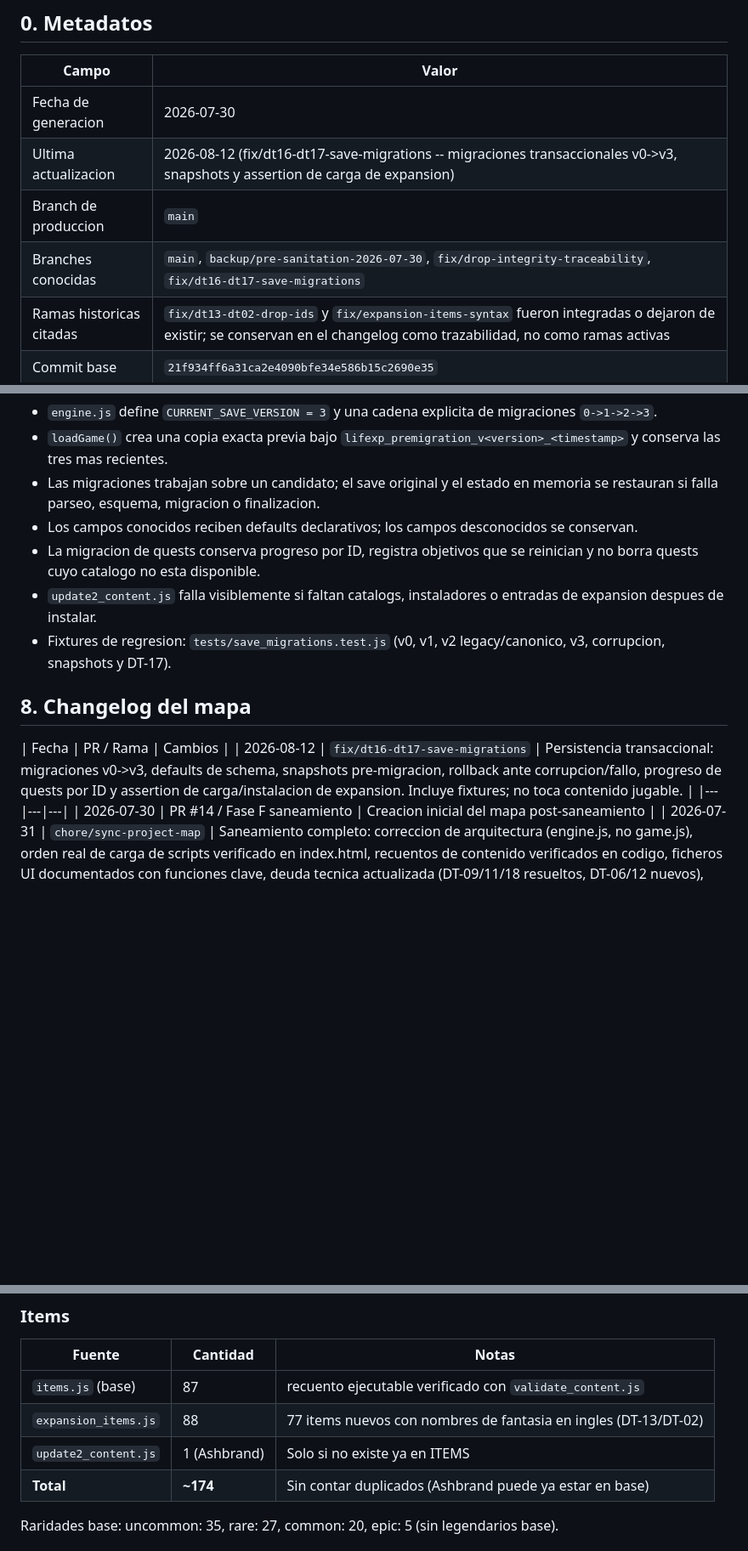
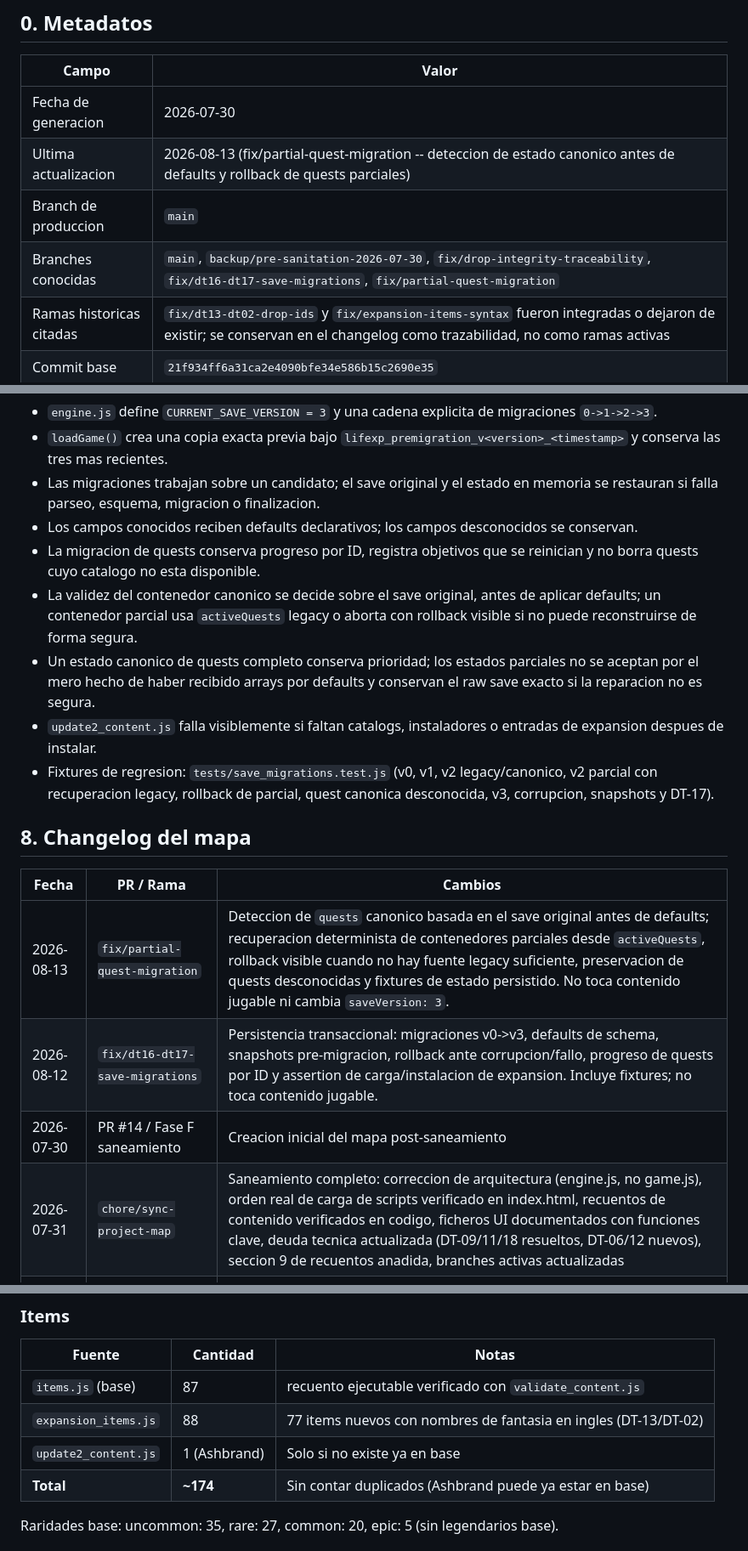
Before and after one commit to final2raven-coder/lifexp, a Markdown page: PROJECT_MAP.md, 3 parts joined by grey strips. Shown at 85% size. Rendered like a GitHub page; blank space fills up the shorter version.

Commit message:
docs: update save migration map

```diff
--- a/PROJECT_MAP.md
+++ b/PROJECT_MAP.md
@@ -11,9 +11,9 @@
 | Campo | Valor |
 |---|---|
 | Fecha de generacion | 2026-07-30 |
-| Ultima actualizacion | 2026-08-12 (fix/dt16-dt17-save-migrations -- migraciones transaccionales v0->v3, snapshots y assertion de carga de expansion) |
+| Ultima actualizacion | 2026-08-13 (fix/partial-quest-migration -- deteccion de estado canonico antes de defaults y rollback de quests parciales) |
 | Branch de produccion | `main` |
-| Branches conocidas | `main`, `backup/pre-sanitation-2026-07-30`, `fix/drop-integrity-traceability`, `fix/dt16-dt17-save-migrations` |
+| Branches conocidas | `main`, `backup/pre-sanitation-2026-07-30`, `fix/drop-integrity-traceability`, `fix/dt16-dt17-save-migrations`, `fix/partial-quest-migration` |
 | Ramas historicas citadas | `fix/dt13-dt02-drop-ids` y `fix/expansion-items-syntax` fueron integradas o dejaron de existir; se conservan en el changelog como trazabilidad, no como ramas activas |
 | Commit base | `21f934ff6a31ca2e4090bfe34e586b15c2690e35` |
 | Build string | `LIFE_XP_BUILD = 'v13.6-inventory-language-boundary'` |
@@ -342,14 +342,17 @@ Cada vez que se anade un nuevo `.js` a la app, seguir estos pasos en orden:
 - Las migraciones trabajan sobre un candidato; el save original y el estado en memoria se restauran si falla parseo, esquema, migracion o finalizacion.
 - Los campos conocidos reciben defaults declarativos; los campos desconocidos se conservan.
 - La migracion de quests conserva progreso por ID, registra objetivos que se reinician y no borra quests cuyo catalogo no esta disponible.
+- La validez del contenedor canonico se decide sobre el save original, antes de aplicar defaults; un contenedor parcial usa `activeQuests` legacy o aborta con rollback visible si no puede reconstruirse de forma segura.
+- Un estado canonico de quests completo conserva prioridad; los estados parciales no se aceptan por el mero hecho de haber recibido arrays por defaults y conservan el raw save exacto si la reparacion no es segura.
 - `update2_content.js` falla visiblemente si faltan catalogs, instaladores o entradas de expansion despues de instalar.
-- Fixtures de regresion: `tests/save_migrations.test.js` (v0, v1, v2 legacy/canonico, v3, corrupcion, snapshots y DT-17).
+- Fixtures de regresion: `tests/save_migrations.test.js` (v0, v1, v2 legacy/canonico, v2 parcial con recuperacion legacy, rollback de parcial, quest canonica desconocida, v3, corrupcion, snapshots y DT-17).
 
 ## 8. Changelog del mapa
 
 | Fecha | PR / Rama | Cambios |
+|---|---|---|
+| 2026-08-13 | `fix/partial-quest-migration` | Deteccion de `quests` canonico basada en el save original antes de defaults; recuperacion determinista de contenedores parciales desde `activeQuests`, rollback visible cuando no hay fuente legacy suficiente, preservacion de quests desconocidas y fixtures de estado persistido. No toca contenido jugable ni cambia `saveVersion: 3`. |
 | 2026-08-12 | `fix/dt16-dt17-save-migrations` | Persistencia transaccional: migraciones v0->v3, defaults de schema, snapshots pre-migracion, rollback ante corrupcion/fallo, progreso de quests por ID y assertion de carga/instalacion de expansion. Incluye fixtures; no toca contenido jugable. |
-|---|---|---|
 | 2026-07-30 | PR #14 / Fase F saneamiento | Creacion inicial del mapa post-saneamiento |
 | 2026-07-31 | `chore/sync-project-map` | Saneamiento completo: correccion de arquitectura (engine.js, no game.js), orden real de carga de scripts verificado en index.html, recuentos de contenido verificados en codigo, ficheros UI documentados con funciones clave, deuda tecnica actualizada (DT-09/11/18 resueltos, DT-06/12 nuevos), seccion 9 de recuentos anadida, branches activas actualizadas |
 | 2026-07-31 | `feat/content-validator` | Anadido `validate_content.js` (seccion 2f y seccion 10); invariante 9 anadida; DT-13/14 nuevos (detectados por validador); DT-02 marcado como detectado; branches activas actualizadas |
@@ -381,7 +384,7 @@ Cada vez que se anade un nuevo `.js` a la app, seguir estos pasos en orden:
 |---|---|---|
 | `items.js` (base) | 87 | recuento ejecutable verificado con `validate_content.js` |
 | `expansion_items.js` | 88 | 77 items nuevos con nombres de fantasia en ingles (DT-13/DT-02) |
-| `update2_content.js` | 1 (Ashbrand) | Solo si no existe ya en ITEMS |
+| `update2_content.js` | 1 (Ashbrand) | Solo si no existe ya en base |
 | **Total** | **~174** | Sin contar duplicados (Ashbrand puede ya estar en base) |
 
 Raridades base: uncommon: 35, rare: 27, common: 20, epic: 5 (sin legendarios base).
```
Also changed, not shown: other parts of PROJECT_MAP.md (+1 -1 lines).
